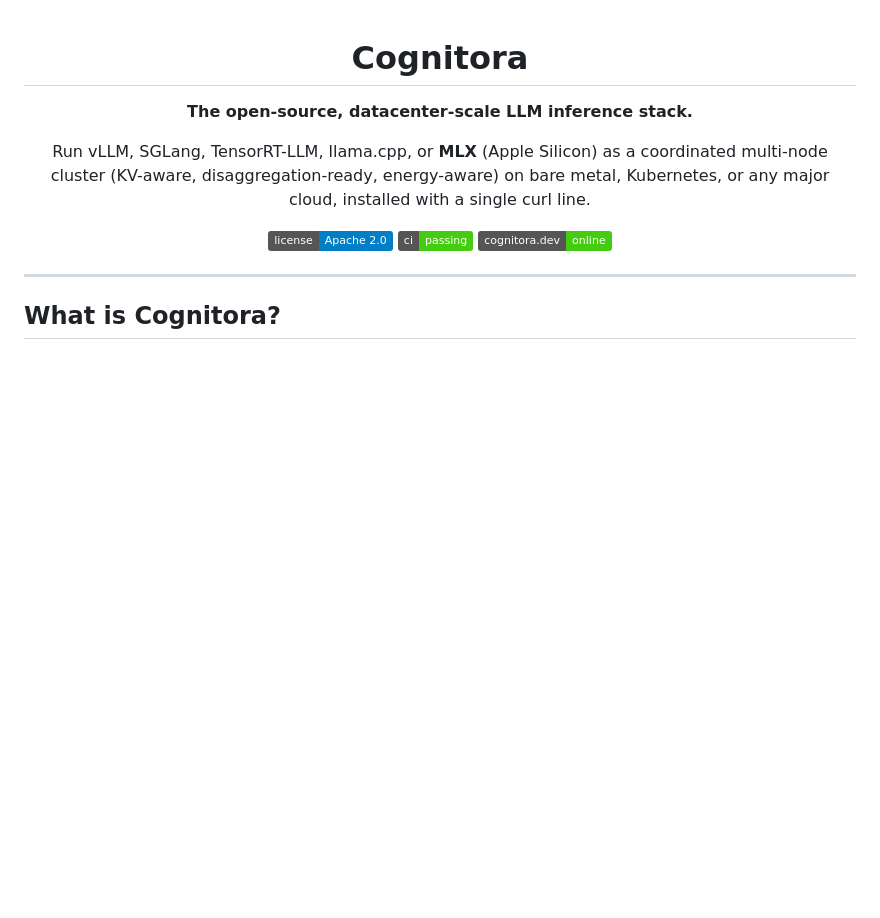
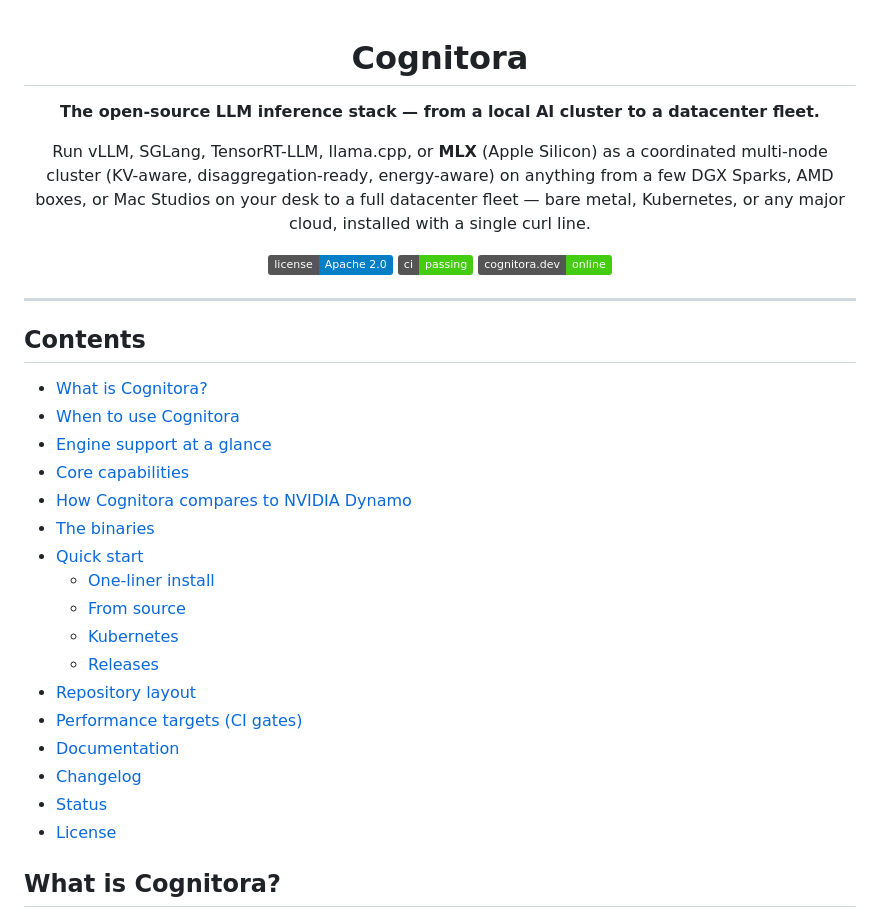
Before and after one commit to antonellof/cognitora-inference, a Markdown page: README.md, the part around the change. Rendered like a GitHub page; badges without logos; blank space fills up the shorter version.

Commit message:
docs: add README table of contents and reposition as local-to-datacenter inference stack
Co-authored-by: Cursor <cursoragent@cursor.com>

```diff
--- a/README.md
+++ b/README.md
@@ -2,9 +2,9 @@
 
 # Cognitora
 
-**The open-source, datacenter-scale LLM inference stack.**
+**The open-source LLM inference stack — from a local AI cluster to a datacenter fleet.**
 
-Run vLLM, SGLang, TensorRT-LLM, llama.cpp, or **MLX** (Apple Silicon) as a coordinated multi-node cluster (KV-aware, disaggregation-ready, energy-aware) on bare metal, Kubernetes, or any major cloud, installed with a single curl line.
+Run vLLM, SGLang, TensorRT-LLM, llama.cpp, or **MLX** (Apple Silicon) as a coordinated multi-node cluster (KV-aware, disaggregation-ready, energy-aware) on anything from a few DGX Sparks, AMD boxes, or Mac Studios on your desk to a full datacenter fleet — bare metal, Kubernetes, or any major cloud, installed with a single curl line.
 
 [![License](https://img.shields.io/badge/license-Apache%202.0-blue.svg)](LICENSE)
 [![CI](https://img.shields.io/badge/ci-passing-brightgreen.svg)](.github/workflows/ci.yml)
@@ -13,6 +13,26 @@ Run vLLM, SGLang, TensorRT-LLM, llama.cpp, or **MLX** (Apple Silicon) as a coord
 </div>
 
 ---
+
+## Contents
+
+- [What is Cognitora?](#what-is-cognitora)
+- [When to use Cognitora](#when-to-use-cognitora)
+- [Engine support at a glance](#engine-support-at-a-glance)
+- [Core capabilities](#core-capabilities)
+- [How Cognitora compares to NVIDIA Dynamo](#how-cognitora-compares-to-nvidia-dynamo)
+- [The binaries](#the-binaries)
+- [Quick start](#quick-start)
+  - [One-liner install](#one-liner-install-linux-x86_64--aarch64)
+  - [From source](#from-source)
+  - [Kubernetes](#kubernetes)
+  - [Releases](#releases)
+- [Repository layout](#repository-layout)
+- [Performance targets (CI gates)](#performance-targets-ci-gates)
+- [Documentation](#documentation)
+- [Changelog](CHANGELOG.md)
+- [Status](#status)
+- [License](#license)
 
 ## What is Cognitora?
 
```
Also changed, not shown: 1 other file.
